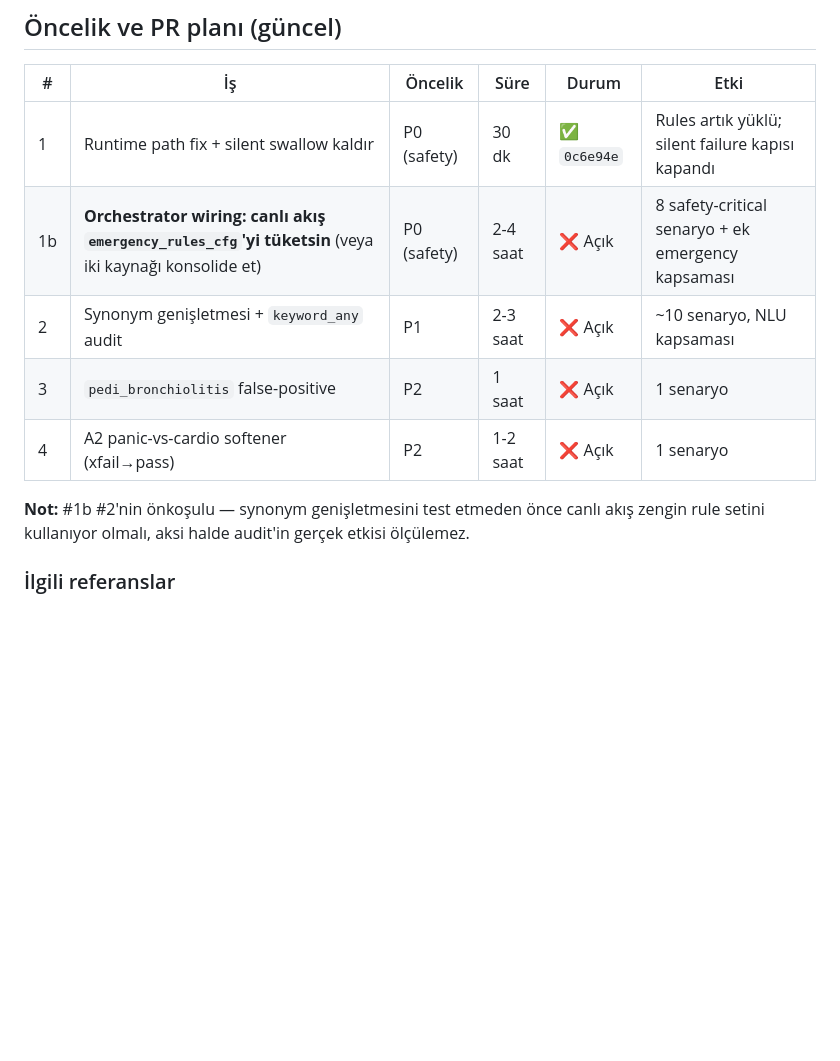
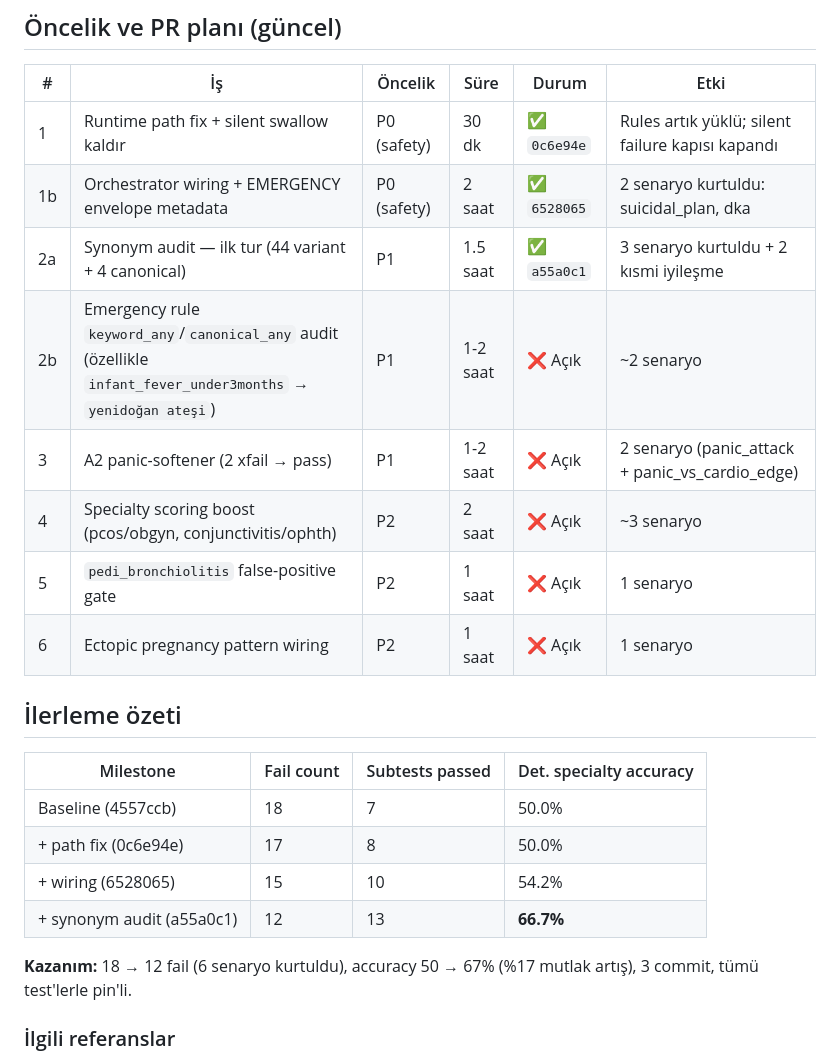
Before and after one commit to SuleymanEmirGergin/DotsHub, a Markdown page: docs/TRIAJ_GOLDEN_FLOWS_17_25.md, the part around the change. Drawn GitHub-style; blank space fills up the shorter version.

Commit message:
docs: update triage doc with progress through synonym audit
Mark fixes 1, 1b, 2a as done. Add progress table:
  Baseline (4557ccb)        : 18 fail,  7 subtests pass, 50.0% acc
  + path fix (0c6e94e)       : 17 fail,  8 subtests pass, 50.0% acc
  + wiring (6528065)         : 15 fail, 10 subtests pass, 54.2% acc
  + synonym audit (a55a0c1) : 12 fail, 13 subtests pass, 66.7% acc

6 safety-critical scenarios recovered. Remaining 6 items tracked as
separate follow-up PRs (rule keyword audit, A2 panic softener,
scoring boosts, bronchiolitis gate, ectopic pattern).

Co-Authored-By: Claude Opus 4.7 (1M context) <noreply@anthropic.com>

```diff
--- a/docs/TRIAJ_GOLDEN_FLOWS_17_25.md
+++ b/docs/TRIAJ_GOLDEN_FLOWS_17_25.md
@@ -148,12 +148,24 @@ Rule'lar için bu senaryolarda ya `canonical_any` match'i yok, ya da `keyword_an
 | # | İş | Öncelik | Süre | Durum | Etki |
 |---|---|---|---|---|---|
 | 1 | Runtime path fix + silent swallow kaldır | P0 (safety) | 30 dk | ✅ `0c6e94e` | Rules artık yüklü; silent failure kapısı kapandı |
-| 1b | **Orchestrator wiring: canlı akış `emergency_rules_cfg`'yi tüketsin** (veya iki kaynağı konsolide et) | P0 (safety) | 2-4 saat | ❌ Açık | 8 safety-critical senaryo + ek emergency kapsaması |
-| 2 | Synonym genişletmesi + `keyword_any` audit | P1 | 2-3 saat | ❌ Açık | ~10 senaryo, NLU kapsaması |
-| 3 | `pedi_bronchiolitis` false-positive | P2 | 1 saat | ❌ Açık | 1 senaryo |
-| 4 | A2 panic-vs-cardio softener (xfail→pass) | P2 | 1-2 saat | ❌ Açık | 1 senaryo |
+| 1b | Orchestrator wiring + EMERGENCY envelope metadata | P0 (safety) | 2 saat | ✅ `6528065` | 2 senaryo kurtuldu: suicidal_plan, dka |
+| 2a | Synonym audit — ilk tur (44 variant + 4 canonical) | P1 | 1.5 saat | ✅ `a55a0c1` | 3 senaryo kurtuldu + 2 kısmi iyileşme |
+| 2b | Emergency rule `keyword_any`/`canonical_any` audit (özellikle `infant_fever_under3months` → `yenidoğan ateşi`) | P1 | 1-2 saat | ❌ Açık | ~2 senaryo |
+| 3 | A2 panic-softener (2 xfail → pass) | P1 | 1-2 saat | ❌ Açık | 2 senaryo (panic_attack + panic_vs_cardio_edge) |
+| 4 | Specialty scoring boost (pcos/obgyn, conjunctivitis/ophth) | P2 | 2 saat | ❌ Açık | ~3 senaryo |
+| 5 | `pedi_bronchiolitis` false-positive gate | P2 | 1 saat | ❌ Açık | 1 senaryo |
+| 6 | Ectopic pregnancy pattern wiring | P2 | 1 saat | ❌ Açık | 1 senaryo |
 
-**Not:** #1b #2'nin önkoşulu — synonym genişletmesini test etmeden önce canlı akış zengin rule setini kullanıyor olmalı, aksi halde audit'in gerçek etkisi ölçülemez.
+## İlerleme özeti
+
+| Milestone | Fail count | Subtests passed | Det. specialty accuracy |
+|---|---|---|---|
+| Baseline (4557ccb) | 18 | 7 | 50.0% |
+| + path fix (0c6e94e) | 17 | 8 | 50.0% |
+| + wiring (6528065) | 15 | 10 | 54.2% |
+| + synonym audit (a55a0c1) | 12 | 13 | **66.7%** |
+
+**Kazanım:** 18 → 12 fail (6 senaryo kurtuldu), accuracy 50 → 67% (%17 mutlak artış), 3 commit, tümü test'lerle pin'li.
 
 ### İlgili referanslar
 - Shadow eval tool: `backend/scripts/shadow_eval.py`
```
